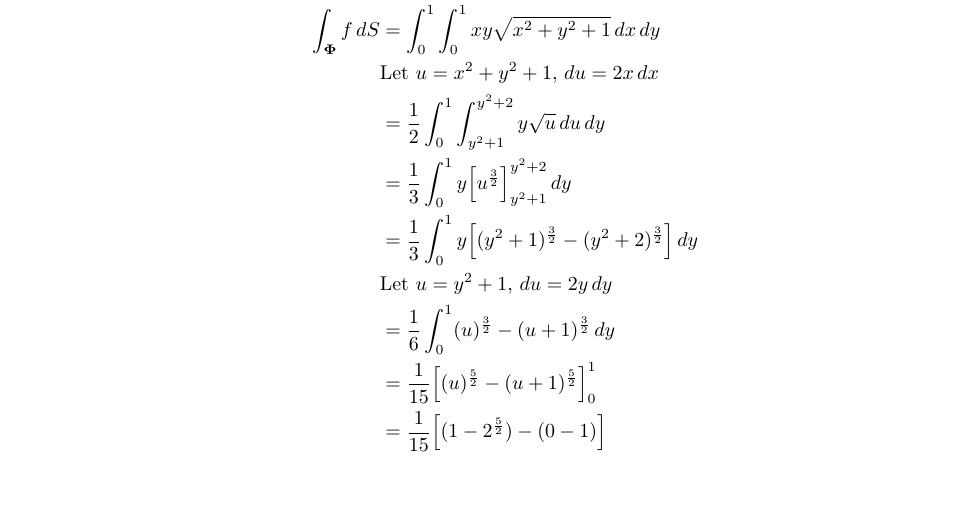
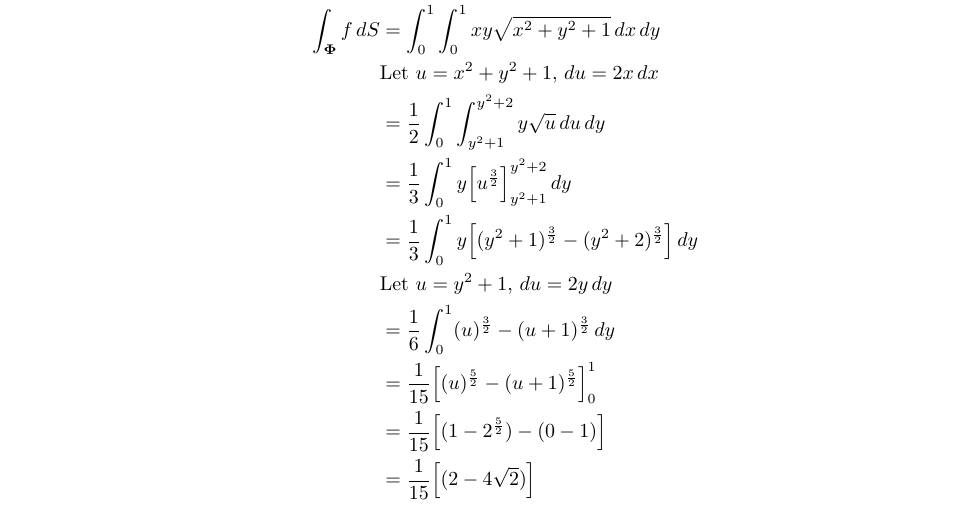
Before and after one commit to poonkeegan/school, a LaTeX document (matb42/a7.tex): part of page 8 of 8, cut so that both start at the same text, the shorter picture padded with empty space. Compiled offline with pdfLaTeX.

Commit message:
Fri Mar  9 19:59:08 EST 2018

```diff
--- a/matb42/a7.tex
+++ b/matb42/a7.tex
@@ -231,6 +231,7 @@ Mar 13th 2018}
         &= \frac{1}{6}\int_0^1 (u)^{\frac{3}{2}} - (u+1)^{\frac{3}{2}}\, dy \\
         &= \frac{1}{15} \Big[(u)^{\frac{5}{2}} - (u+1)^{\frac{5}{2}}\Big]_0^1 \\
         &= \frac{1}{15} \Big[(1 - 2^{\frac{5}{2}}) - (0 - 1)\Big]\\
+        &= \frac{1}{15} \Big[(2 - 4\sqrt2)\Big]\\
     \end{align*}
 \end{enumerate}
 \end{document}
```
Also changed, not shown: matb42/a7.pdf.
